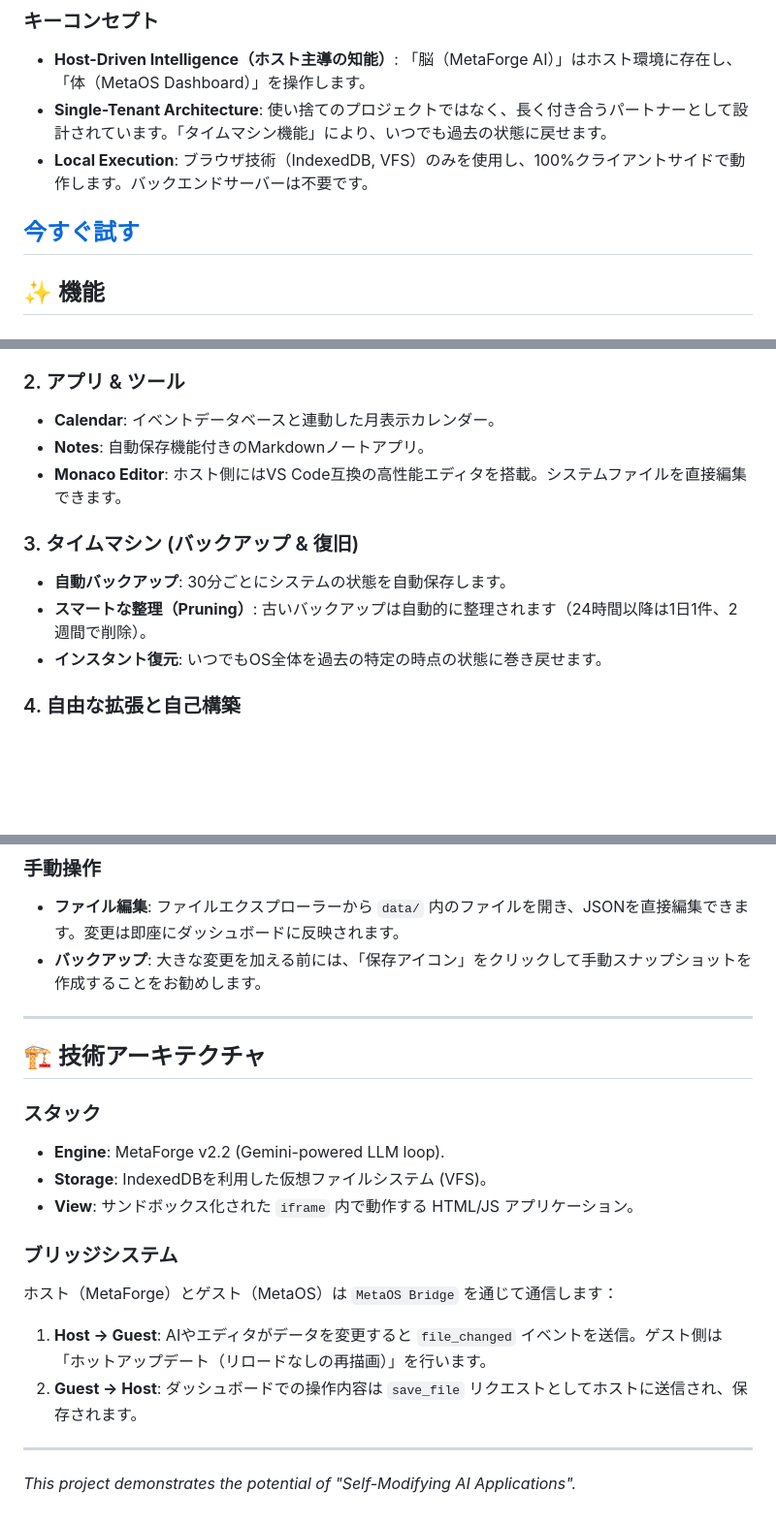
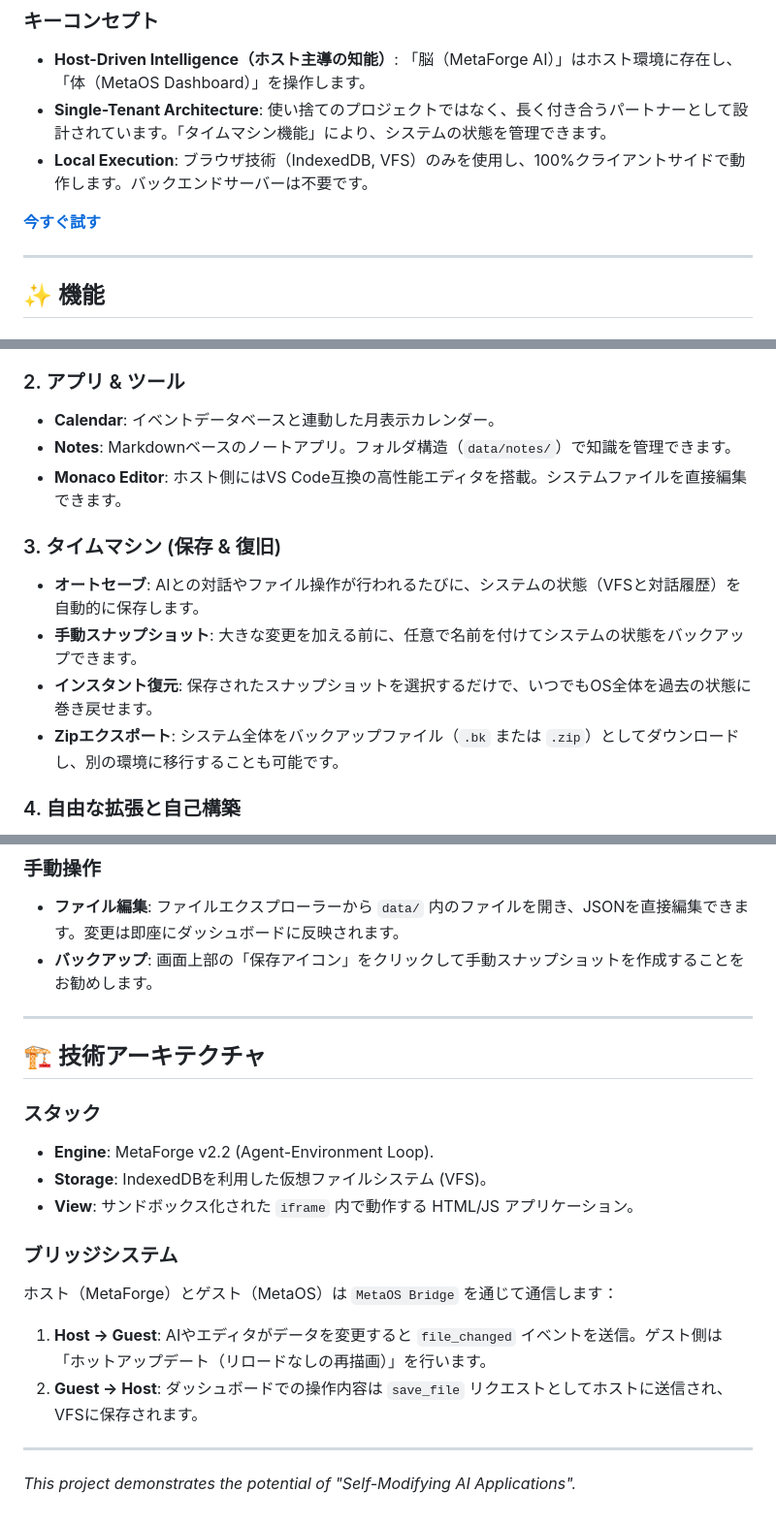
Before and after one commit to itomaAI/product-ai-secretary, a Markdown page: README_JA.md, 3 parts joined by grey strips. Shown at 97% size. Drawn GitHub-style; blank space fills up the shorter version.

```diff
--- a/README_JA.md
+++ b/README_JA.md
@@ -14,10 +13,11 @@ MetaOSは単なるダッシュボードではありません。AIによって管
 
 ### キーコンセプト
 - **Host-Driven Intelligence（ホスト主導の知能）**: 「脳（MetaForge AI）」はホスト環境に存在し、「体（MetaOS Dashboard）」を操作します。
-- **Single-Tenant Architecture**: 使い捨てのプロジェクトではなく、長く付き合うパートナーとして設計されています。「タイムマシン機能」により、いつでも過去の状態に戻せます。
+- **Single-Tenant Architecture**: 使い捨てのプロジェクトではなく、長く付き合うパートナーとして設計されています。「タイムマシン機能」により、システムの状態を管理できます。
 - **Local Execution**: ブラウザ技術（IndexedDB, VFS）のみを使用し、100%クライアントサイドで動作します。バックエンドサーバーは不要です。
 
 [**今すぐ試す**](https://itomaai.github.io/product-ai-secretary/)
+
 ---
 
 ## ✨ 機能
@@ -29,13 +29,14 @@ MetaOSは単なるダッシュボードではありません。AIによって管
 
 ### 2. アプリ & ツール
 - **Calendar**: イベントデータベースと連動した月表示カレンダー。
-- **Notes**: 自動保存機能付きのMarkdownノートアプリ。
+- **Notes**: Markdownベースのノートアプリ。フォルダ構造（`data/notes/`）で知識を管理できます。
 - **Monaco Editor**: ホスト側にはVS Code互換の高性能エディタを搭載。システムファイルを直接編集できます。
 
-### 3. タイムマシン (バックアップ & 復旧)
-- **自動バックアップ**: 30分ごとにシステムの状態を自動保存します。
-- **スマートな整理（Pruning）**: 古いバックアップは自動的に整理されます（24時間以降は1日1件、2週間で削除）。
-- **インスタント復元**: いつでもOS全体を過去の特定の時点の状態に巻き戻せます。
+### 3. タイムマシン (保存 & 復旧)
+- **オートセーブ**: AIとの対話やファイル操作が行われるたびに、システムの状態（VFSと対話履歴）を自動的に保存します。
+- **手動スナップショット**: 大きな変更を加える前に、任意で名前を付けてシステムの状態をバックアップできます。
+- **インスタント復元**: 保存されたスナップショットを選択するだけで、いつでもOS全体を過去の状態に巻き戻せます。
+- **Zipエクスポート**: システム全体をバックアップファイル（`.bk` または `.zip`）としてダウンロードし、別の環境に移行することも可能です。
 
 ### 4. 自由な拡張と自己構築
 - **あなた自身が開発者**: ダッシュボードやアプリの実体は、VFS上の単なるHTML/JSファイルです。Monaco Editorを使っていつでも改造できます。
@@ -60,21 +61,21 @@ MetaOSは単なるダッシュボードではありません。AIによって管
 
 ### 手動操作
 - **ファイル編集**: ファイルエクスプローラーから `data/` 内のファイルを開き、JSONを直接編集できます。変更は即座にダッシュボードに反映されます。
-- **バックアップ**: 大きな変更を加える前には、「保存アイコン」をクリックして手動スナップショットを作成することをお勧めします。
+- **バックアップ**: 画面上部の「保存アイコン」をクリックして手動スナップショットを作成することをお勧めします。
 
 ---
 
 ## 🏗️ 技術アーキテクチャ
 
 ### スタック
-- **Engine**: MetaForge v2.2 (Gemini-powered LLM loop).
+- **Engine**: MetaForge v2.2 (Agent-Environment Loop).
 - **Storage**: IndexedDBを利用した仮想ファイルシステム (VFS)。
 - **View**: サンドボックス化された `iframe` 内で動作する HTML/JS アプリケーション。
 
 ### ブリッジシステム
 ホスト（MetaForge）とゲスト（MetaOS）は `MetaOS Bridge` を通じて通信します：
 1.  **Host -> Guest**: AIやエディタがデータを変更すると `file_changed` イベントを送信。ゲスト側は「ホットアップデート（リロードなしの再描画）」を行います。
-2.  **Guest -> Host**: ダッシュボードでの操作内容は `save_file` リクエストとしてホストに送信され、保存されます。
+2.  **Guest -> Host**: ダッシュボードでの操作内容は `save_file` リクエストとしてホストに送信され、VFSに保存されます。
 
 ---
 
```
Also changed, not shown: other parts of README_JA.md (+0 -1 lines), README.md (+10 -10 lines).
